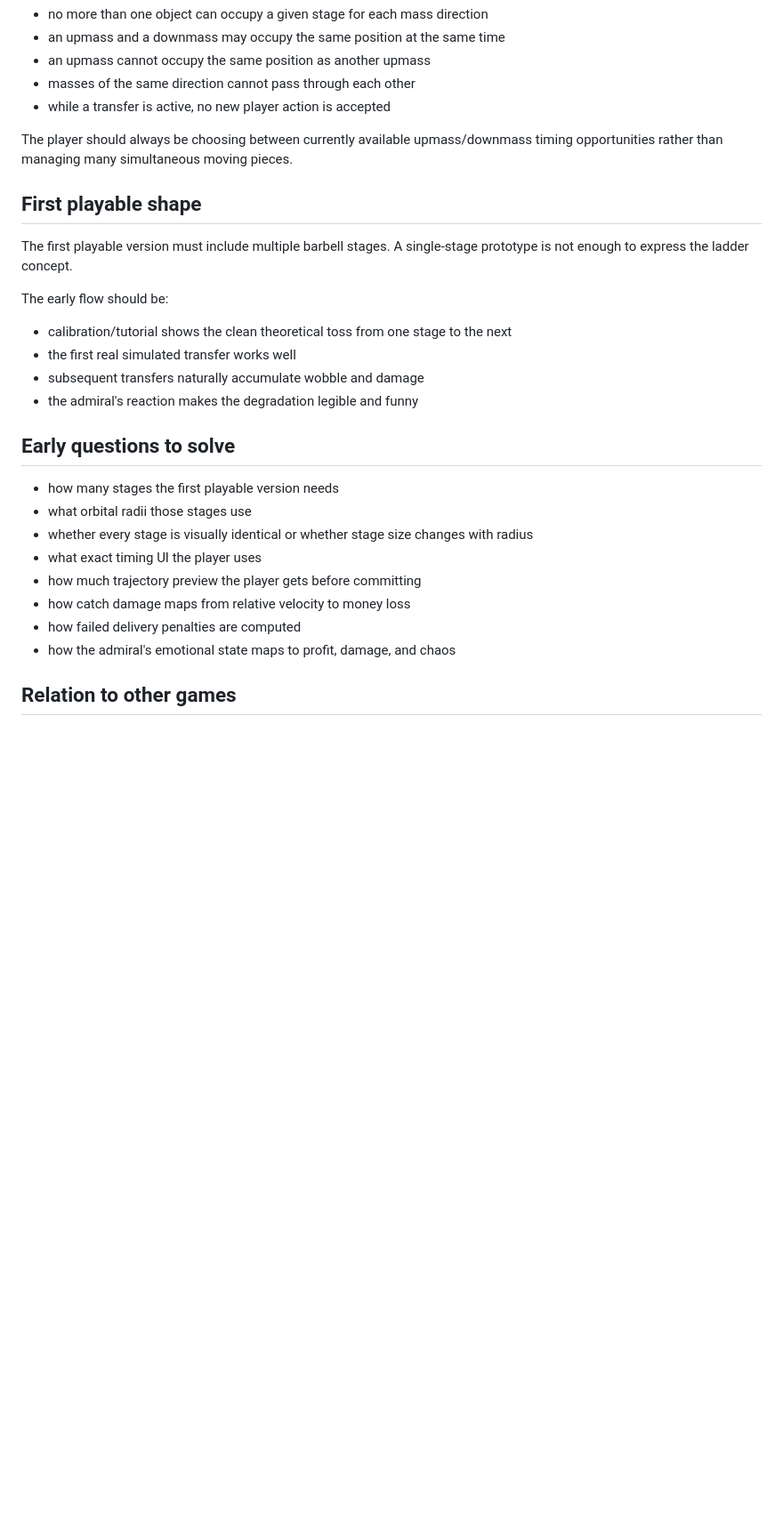
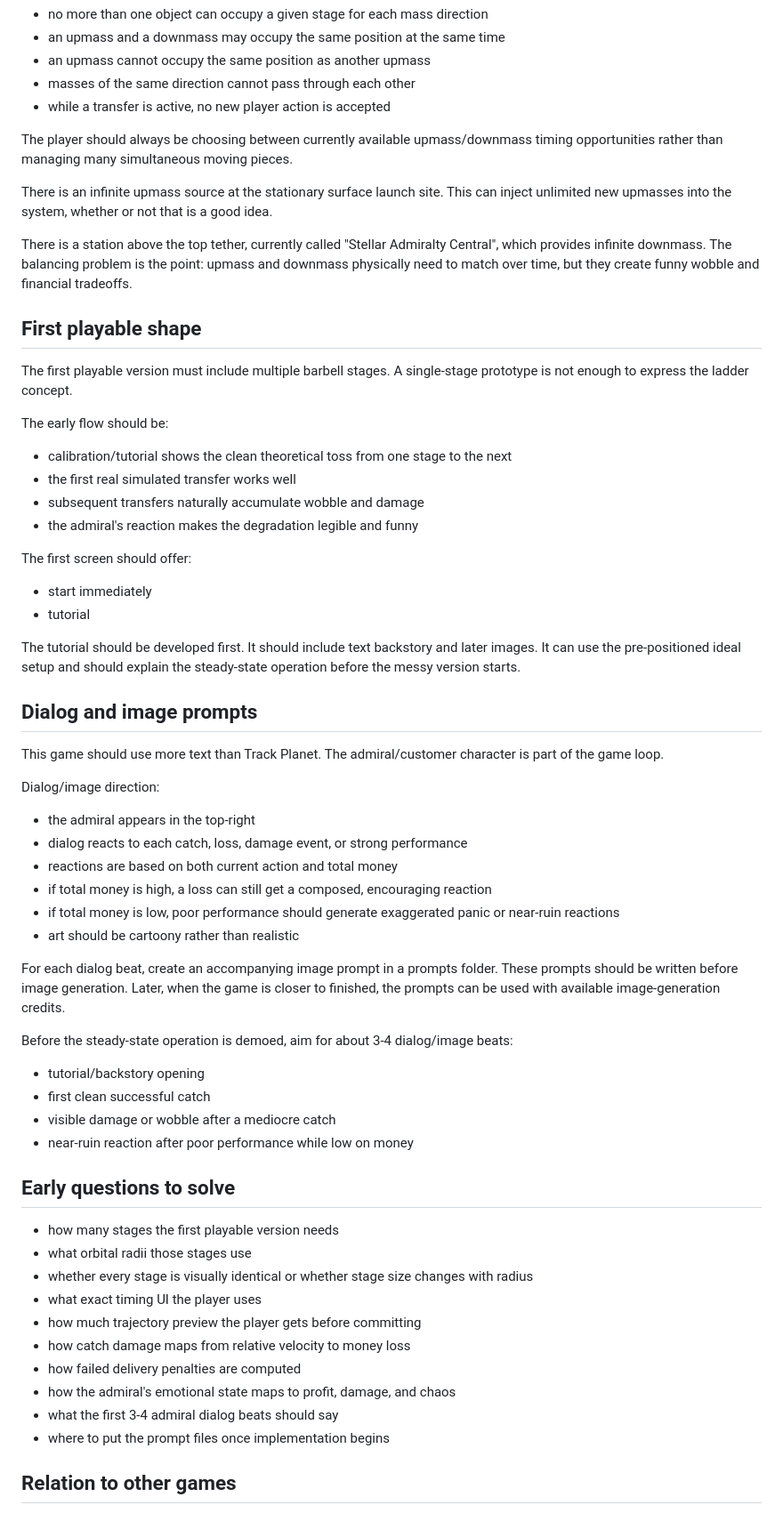
Before and after one commit to AlanCoding/gravity-games, a Markdown page: planning/jacobs-ladder/concept.md, the part around one of its changes. Shown at 89% size. Rendered like a GitHub page; blank space fills up the shorter version.

```diff
--- a/planning/jacobs-ladder/concept.md
+++ b/planning/jacobs-ladder/concept.md
@@ -172,6 +217,13 @@ There can be multiple upmasses and downmasses in the system, but for visual and
 The player should always be choosing between currently available upmass/downmass timing opportunities rather than
 managing many simultaneous moving pieces.
 
+There is an infinite upmass source at the stationary surface launch site. This can inject unlimited new upmasses into
+the system, whether or not that is a good idea.
+
+There is a station above the top tether, currently called "Stellar Admiralty Central", which provides infinite downmass.
+The balancing problem is the point: upmass and downmass physically need to match over time, but they create funny wobble
+and financial tradeoffs.
+
 ## First playable shape
 
 The first playable version must include multiple barbell stages. A single-stage prototype is not enough to express the
@@ -184,6 +236,38 @@ The early flow should be:
 - subsequent transfers naturally accumulate wobble and damage
 - the admiral's reaction makes the degradation legible and funny
 
+The first screen should offer:
+
+- start immediately
+- tutorial
+
+The tutorial should be developed first. It should include text backstory and later images. It can use the pre-positioned
+ideal setup and should explain the steady-state operation before the messy version starts.
+
+## Dialog and image prompts
+
+This game should use more text than Track Planet. The admiral/customer character is part of the game loop.
+
+Dialog/image direction:
+
+- the admiral appears in the top-right
+- dialog reacts to each catch, loss, damage event, or strong performance
+- reactions are based on both current action and total money
+- if total money is high, a loss can still get a composed, encouraging reaction
+- if total money is low, poor performance should generate exaggerated panic or near-ruin reactions
+- art should be cartoony rather than realistic
+
+For each dialog beat, create an accompanying image prompt in a prompts folder. These prompts should be written before
+image generation. Later, when the game is closer to finished, the prompts can be used with available image-generation
+credits.
+
+Before the steady-state operation is demoed, aim for about 3-4 dialog/image beats:
+
+- tutorial/backstory opening
+- first clean successful catch
+- visible damage or wobble after a mediocre catch
+- near-ruin reaction after poor performance while low on money
+
 ## Early questions to solve
 
 - how many stages the first playable version needs
@@ -194,6 +278,8 @@ The early flow should be:
 - how catch damage maps from relative velocity to money loss
 - how failed delivery penalties are computed
 - how the admiral's emotional state maps to profit, damage, and chaos
+- what the first 3-4 admiral dialog beats should say
+- where to put the prompt files once implementation begins
 
 ## Relation to other games
 
```
Also changed, not shown: other parts of planning/jacobs-ladder/concept.md (+48 -3 lines).
